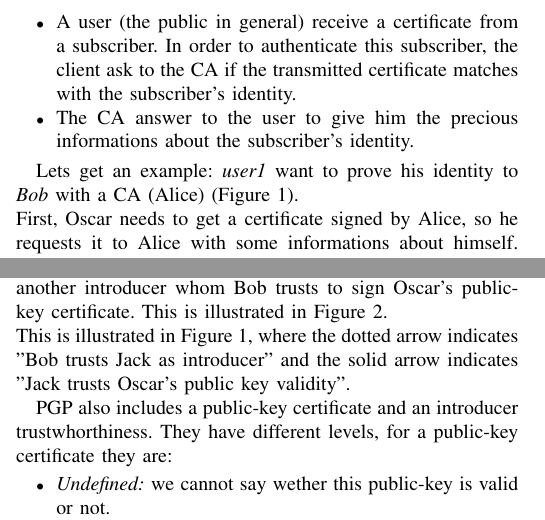
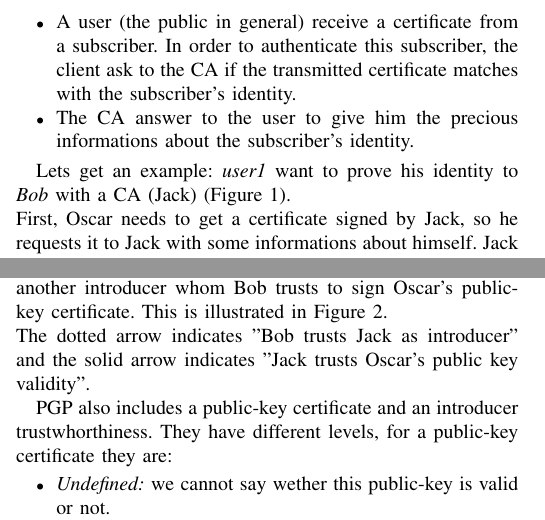
Before and after one commit to RiceBowlJr/Paper_cert_overview, a LaTeX paper (paper.tex): two parts of the columns of pages 1 and 2 of 5, joined at a grey line, cut so that both start at the same text. Compiled offline with pdfLaTeX.

Commit message:
Changed the wrong names in the PKI example | reorganized PGP part

```diff
--- a/paper.tex
+++ b/paper.tex
@@ -55,9 +55,9 @@ The way that certification system is the following:
 	\item The CA answer to the user to give him the precious informations about the subscriber's identity.
 \end{itemize}
 
-Lets get an example: \textit{user1} want to prove his identity to \textit{Bob} with a CA (Alice) (Figure 1).\\
-First, Oscar needs to get a certificate signed by Alice, so he requests it to Alice with some informations about himself. Alice makes the certificate and signs it, then she sends it back to Oscar.\\
-Now Bob wants to communicate with Oscar, so to proove his identity, Oscar gives to Bob his certificate (forged by Alice). Bob, in order to verify Oscar's identity, ask to Alice if the certificate is valid. Then Alice examine this certificate and answer to Bob, the answer can be:
+Lets get an example: \textit{user1} want to prove his identity to \textit{Bob} with a CA (Jack) (Figure 1).\\
+First, Oscar needs to get a certificate signed by Jack, so he requests it to Jack with some informations about himself. Jack makes the certificate and signs it, then she sends it back to Oscar.\\
+Now Bob wants to communicate with Oscar, so to proove his identity, Oscar gives to Bob his certificate (forged by Jack). Bob, in order to verify Oscar's identity, ask to Jack if the certificate is valid. Then Jack examine this certificate and answer to Bob, the answer can be:
 \begin{itemize}
 	\item Yes, it is valid
 	\item No, it is not valid
@@ -128,7 +128,7 @@ Oscar then forwards his signed certificate to Bob who wishes to communicate with
 Bob, who knows and truts Jack as an \textit{introducer}, find out, after verification, that Jack is among Oscar's certificate signer. Therefor, Bob can be confident that Oscar's public key is authentic.
 
 However, had Bob not known or trusted Oscar's signers, including Jack, he would have been skeptical about the authenticity of Oscar's public-key. Oscar would have to find another introducer whom Bob trusts to sign Oscar's public-key certificate. This is illustrated in Figure \ref{fig:web-of-trust}.\\
-This is illustrated in Figure 1, where the dotted arrow indicates ''Bob trusts Jack as introducer'' and the solid arrow indicates ''Jack trusts Oscar’s public key validity''.
+The dotted arrow indicates ''Bob trusts Jack as introducer'' and the solid arrow indicates ''Jack trusts Oscar’s public key validity''.
 
 
 PGP also includes a public-key certificate and an introducer trustwhorthiness. They have different levels, for a public-key certificate they are:
```
Also changed, not shown: paper.pdf, pki.png, paper.tex (6 more changed lines), 2 other files.
